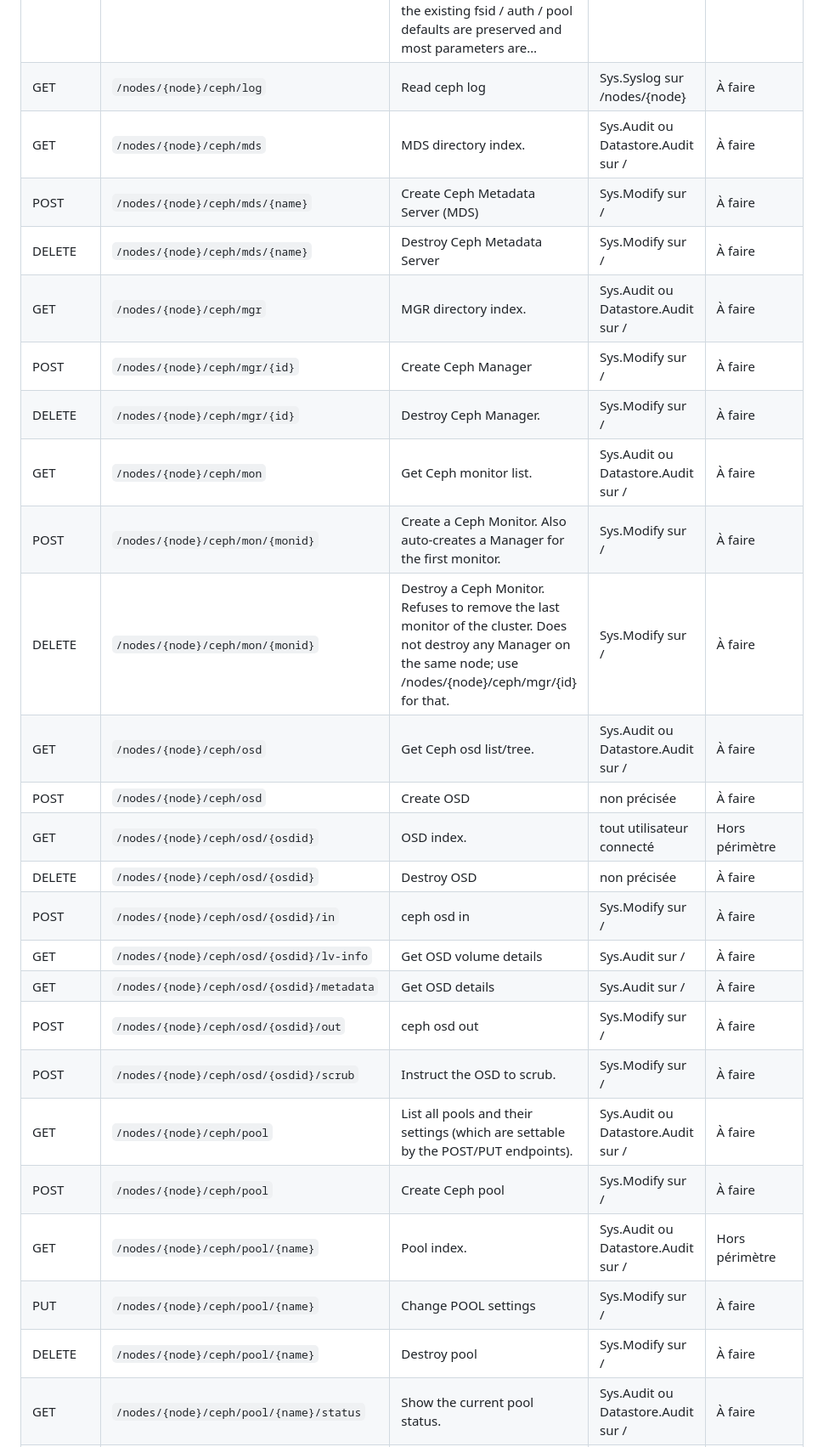
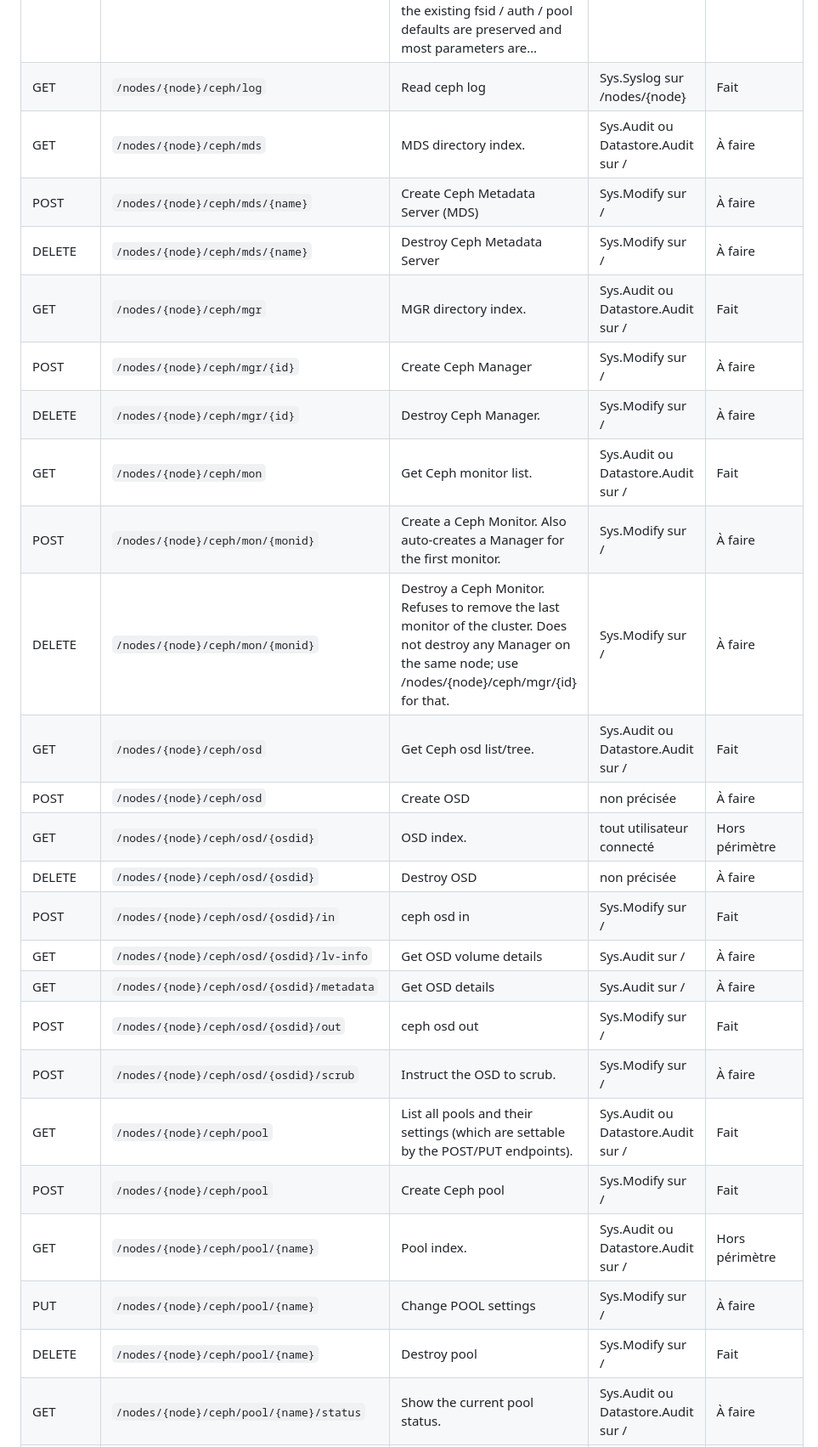
Before and after one commit to ethanfrq/MyProxmox, a Markdown page: docs/PARITE.md, the part around one of its changes. Shown at 85% size. GitHub-like rendering.

```diff
--- a/docs/PARITE.md
+++ b/docs/PARITE.md
@@ -490,30 +490,30 @@ La doc en ligne suit la dernière version de Proxmox VE. Quelques points d'entr
 | POST | `/nodes/{node}/ceph/fs/{name}` | Create a Ceph filesystem | Sys.Modify sur / | À faire |
 | DELETE | `/nodes/{node}/ceph/fs/{name}` | Destroy a Ceph filesystem. Refuses if any PVE storage entry of type 'cephfs' still references the filesystem and is not disabled. Optionally also removes the storage entries and/or the underlying metadata and data pools. | Sys.Modify sur / | À faire |
 | POST | `/nodes/{node}/ceph/init` | Create the initial Ceph default configuration and set up symlinks. Idempotent on re-call: if a [global] section already exists in ceph.conf, the existing fsid / auth / pool defaults are preserved and most parameters are… | Sys.Modify sur / | À faire |
-| GET | `/nodes/{node}/ceph/log` | Read ceph log | Sys.Syslog sur /nodes/{node} | À faire |
+| GET | `/nodes/{node}/ceph/log` | Read ceph log | Sys.Syslog sur /nodes/{node} | Fait |
 | GET | `/nodes/{node}/ceph/mds` | MDS directory index. | Sys.Audit ou Datastore.Audit sur / | À faire |
 | POST | `/nodes/{node}/ceph/mds/{name}` | Create Ceph Metadata Server (MDS) | Sys.Modify sur / | À faire |
 | DELETE | `/nodes/{node}/ceph/mds/{name}` | Destroy Ceph Metadata Server | Sys.Modify sur / | À faire |
-| GET | `/nodes/{node}/ceph/mgr` | MGR directory index. | Sys.Audit ou Datastore.Audit sur / | À faire |
+| GET | `/nodes/{node}/ceph/mgr` | MGR directory index. | Sys.Audit ou Datastore.Audit sur / | Fait |
 | POST | `/nodes/{node}/ceph/mgr/{id}` | Create Ceph Manager | Sys.Modify sur / | À faire |
 | DELETE | `/nodes/{node}/ceph/mgr/{id}` | Destroy Ceph Manager. | Sys.Modify sur / | À faire |
-| GET | `/nodes/{node}/ceph/mon` | Get Ceph monitor list. | Sys.Audit ou Datastore.Audit sur / | À faire |
+| GET | `/nodes/{node}/ceph/mon` | Get Ceph monitor list. | Sys.Audit ou Datastore.Audit sur / | Fait |
 | POST | `/nodes/{node}/ceph/mon/{monid}` | Create a Ceph Monitor. Also auto-creates a Manager for the first monitor. | Sys.Modify sur / | À faire |
 | DELETE | `/nodes/{node}/ceph/mon/{monid}` | Destroy a Ceph Monitor. Refuses to remove the last monitor of the cluster. Does not destroy any Manager on the same node; use /nodes/{node}/ceph/mgr/{id} for that. | Sys.Modify sur / | À faire |
-| GET | `/nodes/{node}/ceph/osd` | Get Ceph osd list/tree. | Sys.Audit ou Datastore.Audit sur / | À faire |
+| GET | `/nodes/{node}/ceph/osd` | Get Ceph osd list/tree. | Sys.Audit ou Datastore.Audit sur / | Fait |
 | POST | `/nodes/{node}/ceph/osd` | Create OSD | non précisée | À faire |
 | GET | `/nodes/{node}/ceph/osd/{osdid}` | OSD index. | tout utilisateur connecté | Hors périmètre |
 | DELETE | `/nodes/{node}/ceph/osd/{osdid}` | Destroy OSD | non précisée | À faire |
-| POST | `/nodes/{node}/ceph/osd/{osdid}/in` | ceph osd in | Sys.Modify sur / | À faire |
+| POST | `/nodes/{node}/ceph/osd/{osdid}/in` | ceph osd in | Sys.Modify sur / | Fait |
 | GET | `/nodes/{node}/ceph/osd/{osdid}/lv-info` | Get OSD volume details | Sys.Audit sur / | À faire |
 | GET | `/nodes/{node}/ceph/osd/{osdid}/metadata` | Get OSD details | Sys.Audit sur / | À faire |
-| POST | `/nodes/{node}/ceph/osd/{osdid}/out` | ceph osd out | Sys.Modify sur / | À faire |
+| POST | `/nodes/{node}/ceph/osd/{osdid}/out` | ceph osd out | Sys.Modify sur / | Fait |
 | POST | `/nodes/{node}/ceph/osd/{osdid}/scrub` | Instruct the OSD to scrub. | Sys.Modify sur / | À faire |
-| GET | `/nodes/{node}/ceph/pool` | List all pools and their settings (which are settable by the POST/PUT endpoints). | Sys.Audit ou Datastore.Audit sur / | À faire |
-| POST | `/nodes/{node}/ceph/pool` | Create Ceph pool | Sys.Modify sur / | À faire |
+| GET | `/nodes/{node}/ceph/pool` | List all pools and their settings (which are settable by the POST/PUT endpoints). | Sys.Audit ou Datastore.Audit sur / | Fait |
+| POST | `/nodes/{node}/ceph/pool` | Create Ceph pool | Sys.Modify sur / | Fait |
 | GET | `/nodes/{node}/ceph/pool/{name}` | Pool index. | Sys.Audit ou Datastore.Audit sur / | Hors périmètre |
 | PUT | `/nodes/{node}/ceph/pool/{name}` | Change POOL settings | Sys.Modify sur / | À faire |
-| DELETE | `/nodes/{node}/ceph/pool/{name}` | Destroy pool | Sys.Modify sur / | À faire |
+| DELETE | `/nodes/{node}/ceph/pool/{name}` | Destroy pool | Sys.Modify sur / | Fait |
 | GET | `/nodes/{node}/ceph/pool/{name}/status` | Show the current pool status. | Sys.Audit ou Datastore.Audit sur / | À faire |
 | GET | `/nodes/{node}/ceph/releases` | List all known Ceph releases, marking which ones can be installed on this node. | Sys.Audit ou Datastore.Audit sur / | À faire |
 | POST | `/nodes/{node}/ceph/restart` | Restart ceph services. | Sys.Modify sur / | À faire |
```
Also changed, not shown: other parts of docs/PARITE.md (+20 -20 lines), CHANGELOG.md (+1 -0 lines), README.md (+3 -1 lines), docs/images/noeud-journal.png (added), docs/images/noeud-reseau.png (added), docs/images/noeud-resume.png (added), docs/images/serveur-disques.png, 9 other files.
